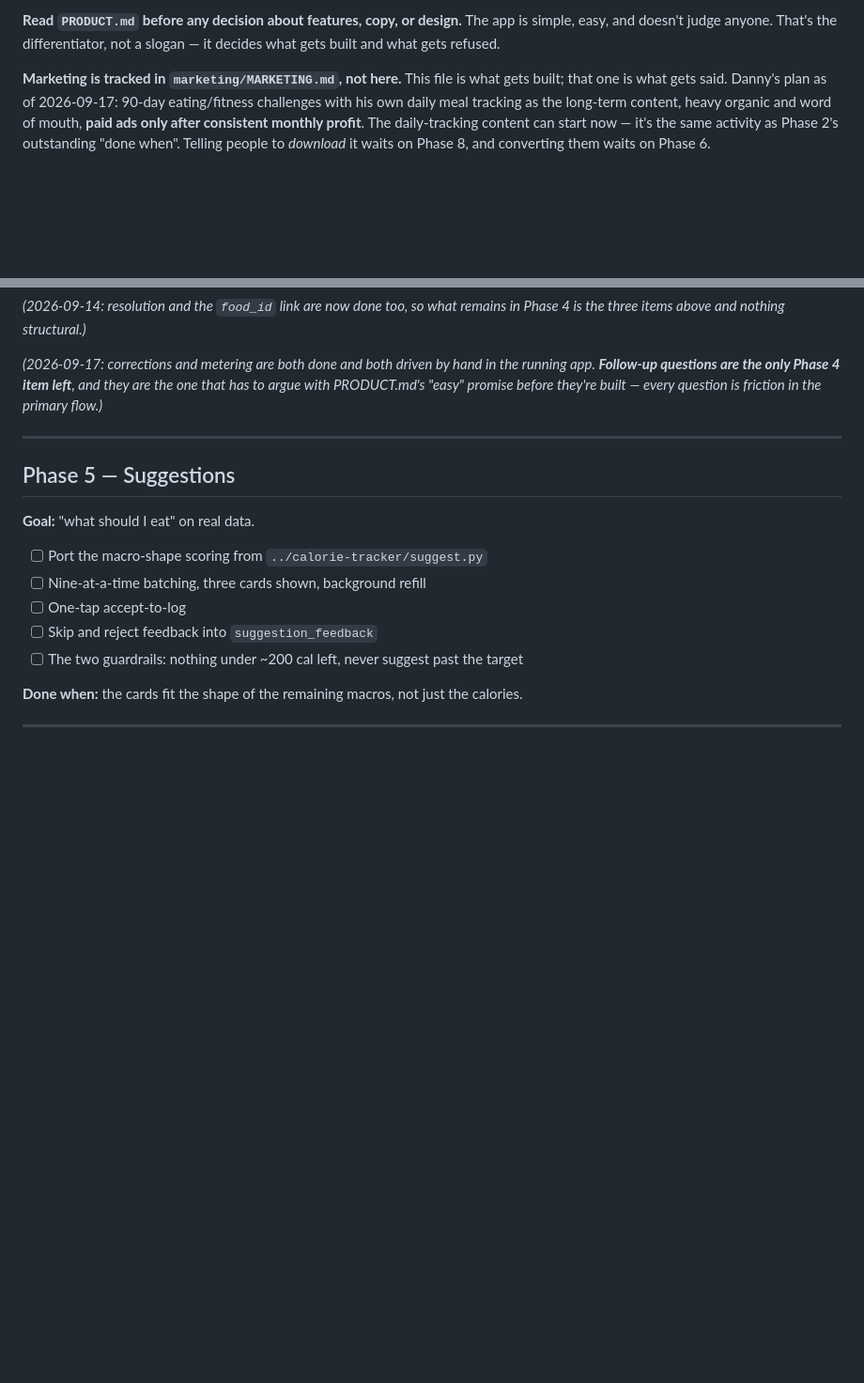
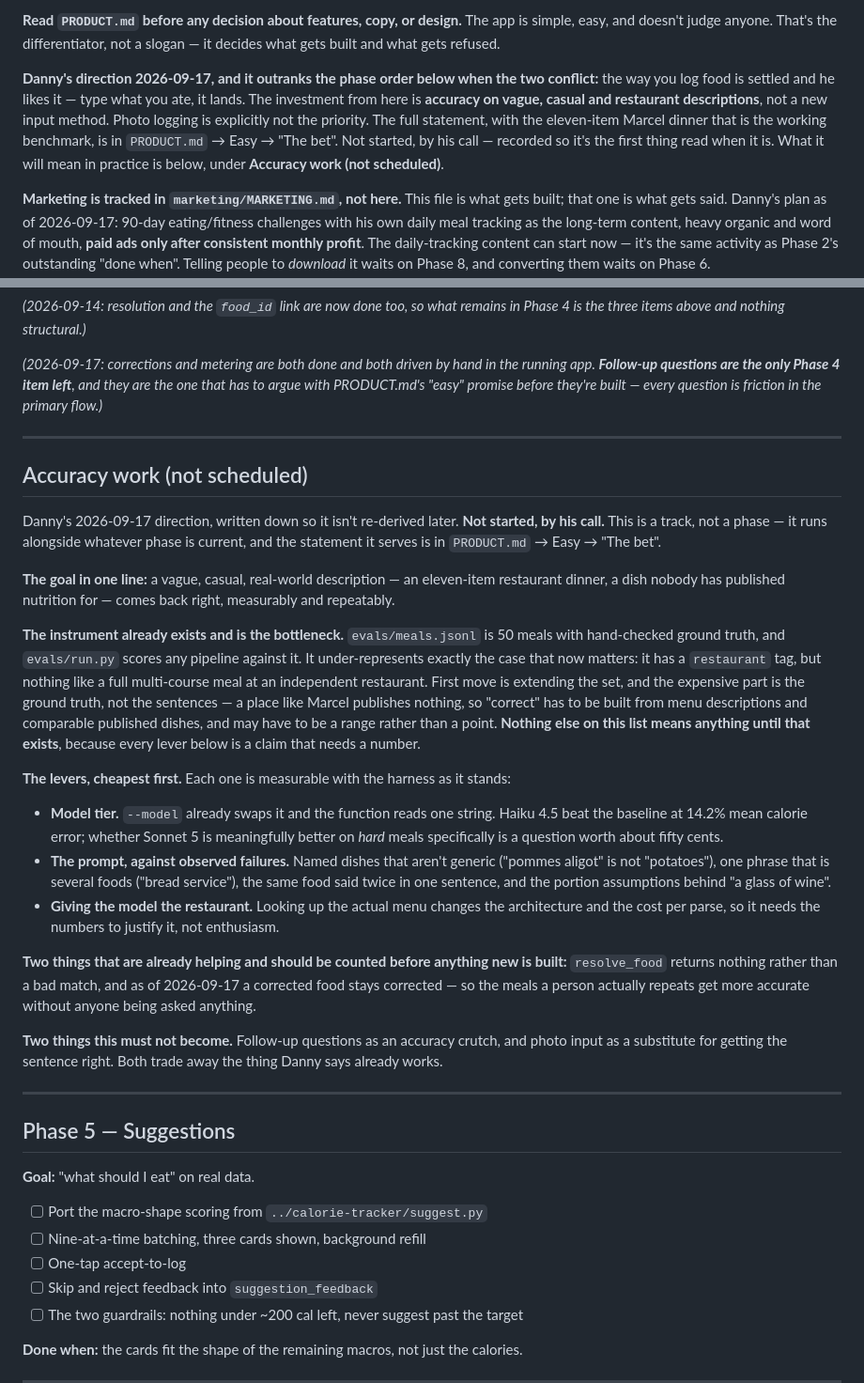
Before and after one commit to dsheeha6/snack-track, a Markdown page: ROADMAP.md, 2 parts joined by grey strips. Shown at 94% size. GitHub-like rendering; blank space fills up the shorter version.

```diff
--- a/ROADMAP.md
+++ b/ROADMAP.md
@@ -27,6 +27,15 @@ prototype.
 **Read `PRODUCT.md` before any decision about features, copy, or design.** The app
 is simple, easy, and doesn't judge anyone. That's the differentiator, not a slogan —
 it decides what gets built and what gets refused.
+
+**Danny's direction 2026-09-17, and it outranks the phase order below when the
+two conflict:** the way you log food is settled and he likes it — type what you
+ate, it lands. The investment from here is **accuracy on vague, casual and
+restaurant descriptions**, not a new input method. Photo logging is explicitly
+not the priority. The full statement, with the eleven-item Marcel dinner that
+is the working benchmark, is in `PRODUCT.md` → Easy → "The bet". Not started,
+by his call — recorded so it's the first thing read when it is. What it will
+mean in practice is below, under **Accuracy work (not scheduled)**.
 
 **Marketing is tracked in `marketing/MARKETING.md`, not here.** This file is what
 gets built; that one is what gets said. Danny's plan as of 2026-09-17: 90-day
@@ -299,6 +308,54 @@ they're built — every question is friction in the primary flow.)*
 
 ---
 
+## Accuracy work (not scheduled)
+
+Danny's 2026-09-17 direction, written down so it isn't re-derived later. **Not
+started, by his call.** This is a track, not a phase — it runs alongside
+whatever phase is current, and the statement it serves is in `PRODUCT.md` →
+Easy → "The bet".
+
+**The goal in one line:** a vague, casual, real-world description — an eleven-item
+restaurant dinner, a dish nobody has published nutrition for — comes back right,
+measurably and repeatably.
+
+**The instrument already exists and is the bottleneck.** `evals/meals.jsonl` is
+50 meals with hand-checked ground truth, and `evals/run.py` scores any pipeline
+against it. It under-represents exactly the case that now matters: it has a
+`restaurant` tag, but nothing like a full multi-course meal at an independent
+restaurant. First move is extending the set, and the expensive part is the
+ground truth, not the sentences — a place like Marcel publishes nothing, so
+"correct" has to be built from menu descriptions and comparable published
+dishes, and may have to be a range rather than a point. **Nothing else on this
+list means anything until that exists**, because every lever below is a claim
+that needs a number.
+
+**The levers, cheapest first.** Each one is measurable with the harness as it
+stands:
+
+- **Model tier.** `--model` already swaps it and the function reads one string.
+  Haiku 4.5 beat the baseline at 14.2% mean calorie error; whether Sonnet 5 is
+  meaningfully better on *hard* meals specifically is a question worth about
+  fifty cents.
+- **The prompt, against observed failures.** Named dishes that aren't generic
+  ("pommes aligot" is not "potatoes"), one phrase that is several foods ("bread
+  service"), the same food said twice in one sentence, and the portion
+  assumptions behind "a glass of wine".
+- **Giving the model the restaurant.** Looking up the actual menu changes the
+  architecture and the cost per parse, so it needs the numbers to justify it,
+  not enthusiasm.
+
+**Two things that are already helping and should be counted before anything new
+is built:** `resolve_food` returns nothing rather than a bad match, and as of
+2026-09-17 a corrected food stays corrected — so the meals a person actually
+repeats get more accurate without anyone being asked anything.
+
+**Two things this must not become.** Follow-up questions as an accuracy crutch,
+and photo input as a substitute for getting the sentence right. Both trade away
+the thing Danny says already works.
+
+---
+
 ## Phase 5 — Suggestions
 
 **Goal:** "what should I eat" on real data.
```
Also changed, not shown: BUILD_LOG.md (+23 -2 lines), PRODUCT.md (+30 -0 lines).
